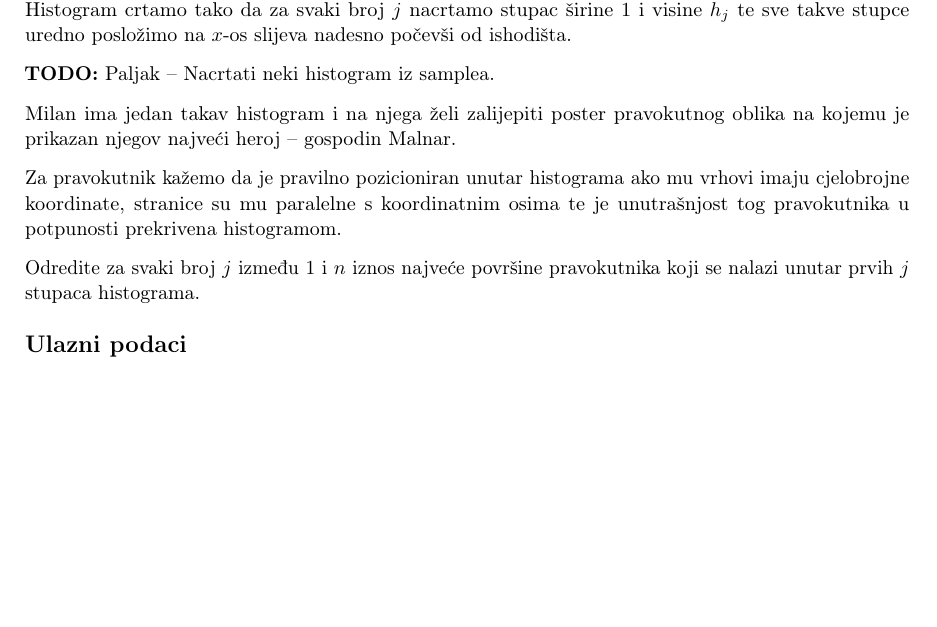
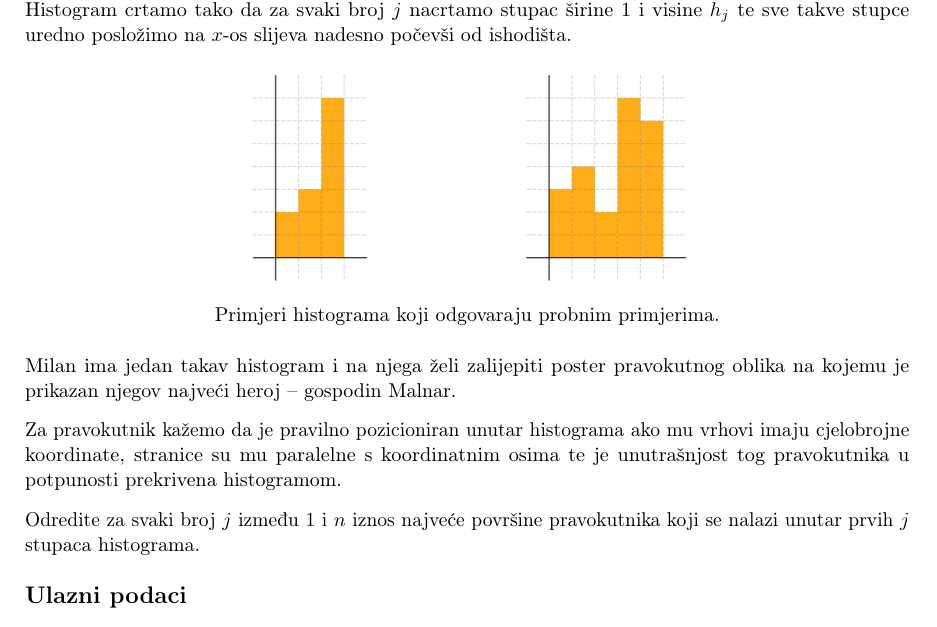
Before and after one commit to ipaljak/studentsko2019, a LaTeX document (zadaci.tex, which reads H/H.tex): part of page 9 of 12, cut so that both start at the same text, the shorter picture padded with empty space. The pictures show the PDF file zadaci.pdf that the author committed with the source.

Commit message:
Dodana slika u tekst za H

```diff
--- a/H/H.tex
+++ b/H/H.tex
@@ -10,7 +10,12 @@ Svakom cijelom broju $j$ između $1$ i $n$ pridružen je broj $h_j$. Te brojeve
 nacrtamo stupac širine $1$ i visine $h_j$ te sve takve stupce uredno posložimo
 na $x$-os slijeva nadesno počevši od ishodišta.
 
-\textbf{TODO:} Paljak -- Nacrtati neki histogram iz samplea.
+\setlength{\belowcaptionskip}{-10pt}
+\begin{figure}[H]
+\centering
+\includegraphics[width=0.5\textwidth]{pic/histogram.png}
+\caption{Primjeri histograma koji odgovaraju probnim primjerima.}
+\end{figure}
 
 Milan ima jedan takav histogram i na njega želi zalijepiti poster pravokutnog
 oblika na kojemu je prikazan njegov najveći heroj -- gospodin Malnar.
```
Also changed, not shown: H/pic/histogram.png (added), zadaci.pdf.
